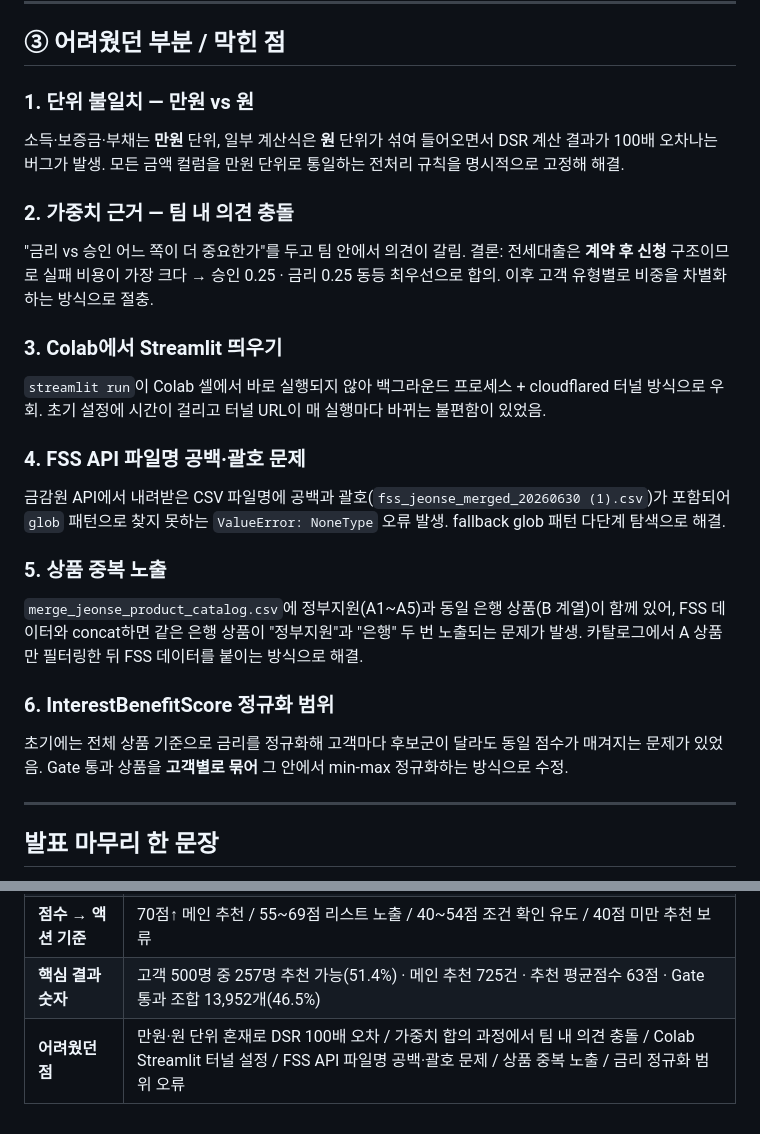
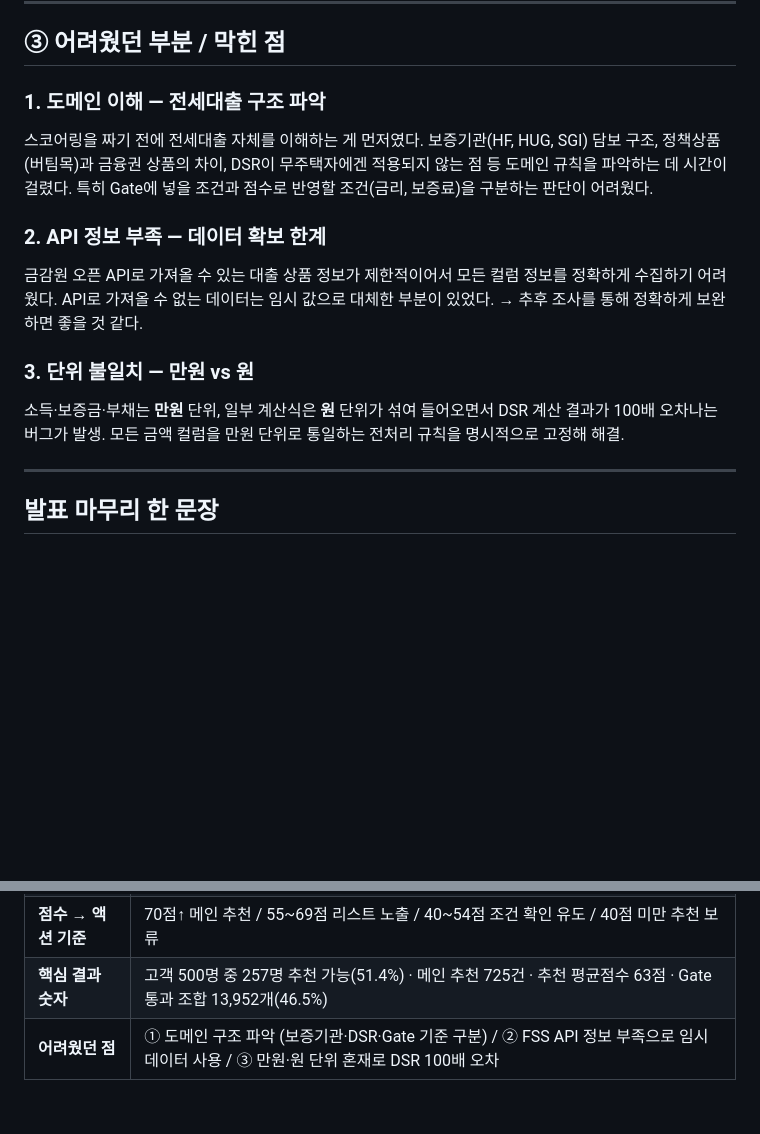
Before and after one commit to 1pjm/fintech-internship-2026, a Markdown page: presentation.md, 2 parts joined by grey strips. GitHub-like rendering; blank space fills up the shorter version.

Commit message:
docs: update 어려웠던 점 to 3 items and sync summary table
Co-Authored-By: Claude Sonnet 4.6 <noreply@anthropic.com>
Claude-Session: https://claude.ai/code/session_019qmUetttk3Ly8135bT5LS1

```diff
--- a/presentation.md
+++ b/presentation.md
@@ -135,31 +135,23 @@ JeonseLoanRecScore = JeonseLoanGate × (
 
 ## ③ 어려웠던 부분 / 막힌 점
 
-### 1. 단위 불일치 — 만원 vs 원
+### 1. 도메인 이해 — 전세대출 구조 파악
+
+스코어링을 짜기 전에 전세대출 자체를 이해하는 게 먼저였다.
+보증기관(HF, HUG, SGI) 담보 구조, 정책상품(버팀목)과 금융권 상품의 차이,
+DSR이 무주택자에겐 적용되지 않는 점 등 도메인 규칙을 파악하는 데 시간이 걸렸다.
+특히 Gate에 넣을 조건과 점수로 반영할 조건(금리, 보증료)을 구분하는 판단이 어려웠다.
+
+### 2. API 정보 부족 — 데이터 확보 한계
+
+금감원 오픈 API로 가져올 수 있는 대출 상품 정보가 제한적이어서 모든 컬럼 정보를 정확하게 수집하기 어려웠다.
+API로 가져올 수 없는 데이터는 임시 값으로 대체한 부분이 있었다.
+→ 추후 조사를 통해 정확하게 보완하면 좋을 것 같다.
+
+### 3. 단위 불일치 — 만원 vs 원
 
 소득·보증금·부채는 **만원** 단위, 일부 계산식은 **원** 단위가 섞여 들어오면서
 DSR 계산 결과가 100배 오차나는 버그가 발생. 모든 금액 컬럼을 만원 단위로 통일하는 전처리 규칙을 명시적으로 고정해 해결.
-
-### 2. 가중치 근거 — 팀 내 의견 충돌
-
-"금리 vs 승인 어느 쪽이 더 중요한가"를 두고 팀 안에서 의견이 갈림.
-결론: 전세대출은 **계약 후 신청** 구조이므로 실패 비용이 가장 크다 → 승인 0.25 · 금리 0.25 동등 최우선으로 합의. 이후 고객 유형별로 비중을 차별화하는 방식으로 절충.
-
-### 3. Colab에서 Streamlit 띄우기
-
-`streamlit run`이 Colab 셀에서 바로 실행되지 않아 백그라운드 프로세스 + cloudflared 터널 방식으로 우회. 초기 설정에 시간이 걸리고 터널 URL이 매 실행마다 바뀌는 불편함이 있었음.
-
-### 4. FSS API 파일명 공백·괄호 문제
-
-금감원 API에서 내려받은 CSV 파일명에 공백과 괄호(`fss_jeonse_merged_20260630 (1).csv`)가 포함되어 `glob` 패턴으로 찾지 못하는 `ValueError: NoneType` 오류 발생. fallback glob 패턴 다단계 탐색으로 해결.
-
-### 5. 상품 중복 노출
-
-`merge_jeonse_product_catalog.csv`에 정부지원(A1~A5)과 동일 은행 상품(B 계열)이 함께 있어, FSS 데이터와 concat하면 같은 은행 상품이 "정부지원"과 "은행" 두 번 노출되는 문제가 발생. 카탈로그에서 A 상품만 필터링한 뒤 FSS 데이터를 붙이는 방식으로 해결.
-
-### 6. InterestBenefitScore 정규화 범위
-
-초기에는 전체 상품 기준으로 금리를 정규화해 고객마다 후보군이 달라도 동일 점수가 매겨지는 문제가 있었음. Gate 통과 상품을 **고객별로 묶어** 그 안에서 min-max 정규화하는 방식으로 수정.
 
 ---
 
@@ -179,4 +171,4 @@ DSR 계산 결과가 100배 오차나는 버그가 발생. 모든 금액 컬럼
 | **핵심 가중치** | 6개 세부점수(승인·금리·한도·상환여력·보증·우대) × 7개 고객 유형별 차등 적용. 신용취약형 승인 40%, 금리민감형 금리 38%, 상환위험형 상환여력 32% |
 | **점수 → 액션 기준** | 70점↑ 메인 추천 / 55~69점 리스트 노출 / 40~54점 조건 확인 유도 / 40점 미만 추천 보류 |
 | **핵심 결과 숫자** | 고객 500명 중 257명 추천 가능(51.4%) · 메인 추천 725건 · 추천 평균점수 63점 · Gate 통과 조합 13,952개(46.5%) |
-| **어려웠던 점** | 만원·원 단위 혼재로 DSR 100배 오차 / 가중치 합의 과정에서 팀 내 의견 충돌 / Colab Streamlit 터널 설정 / FSS API 파일명 공백·괄호 문제 / 상품 중복 노출 / 금리 정규화 범위 오류 |
+| **어려웠던 점** | ① 도메인 구조 파악 (보증기관·DSR·Gate 기준 구분) / ② FSS API 정보 부족으로 임시 데이터 사용 / ③ 만원·원 단위 혼재로 DSR 100배 오차 |
```
